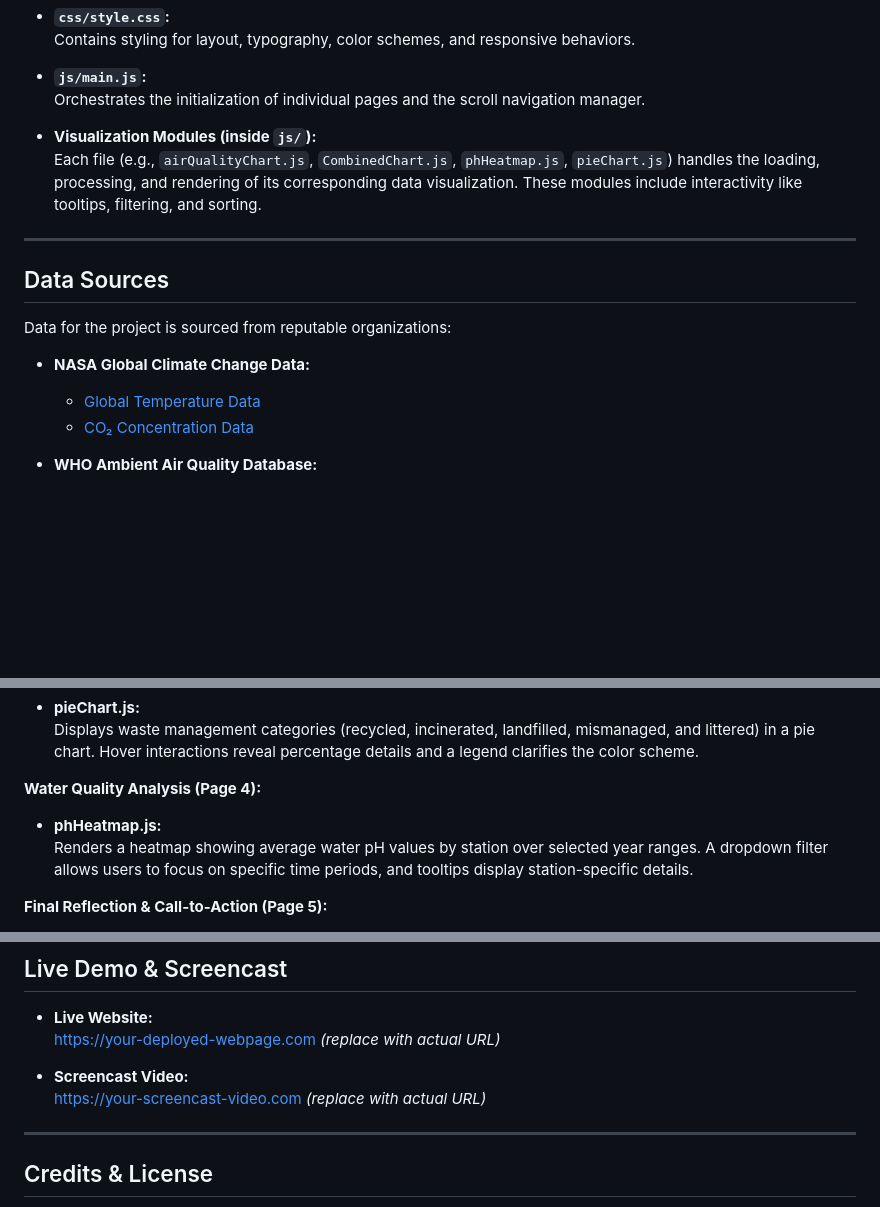
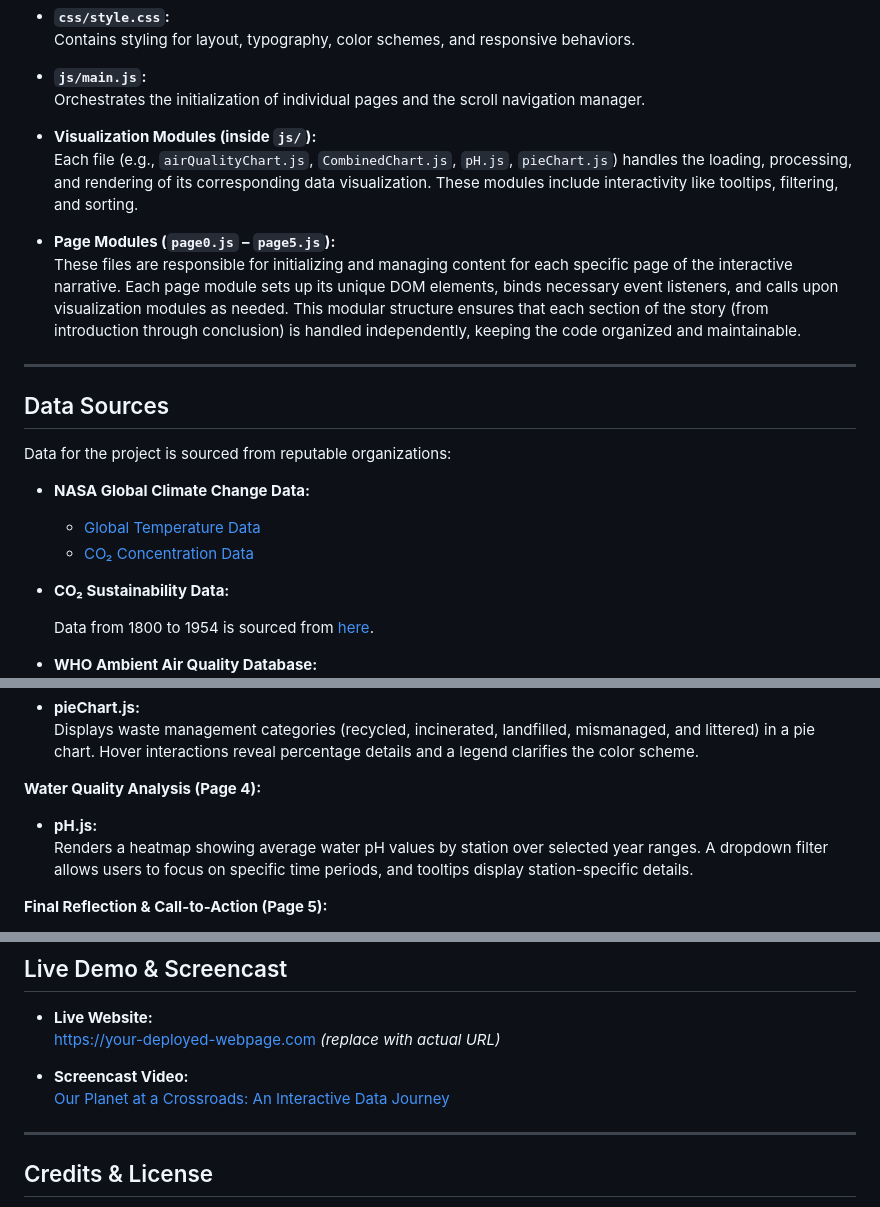
Before and after one commit to erji2022/CSC316-project, a Markdown page: README.md, 3 parts joined by grey strips. Rendered like a GitHub page; blank space fills up the shorter version.

Commit message:
updated readme second commit

```diff
--- a/README.md
+++ b/README.md
@@ -92,9 +92,15 @@ CSC316-project/
   Orchestrates the initialization of individual pages and the scroll navigation manager.
 
 - **Visualization Modules (inside `js/`):**
-  Each file (e.g., `airQualityChart.js`, `CombinedChart.js`, `phHeatmap.js`, `pieChart.js`) handles the loading,
-  processing, and rendering of its corresponding data visualization. These modules include interactivity like tooltips,
-  filtering, and sorting.
+  Each file (e.g., `airQualityChart.js`, `CombinedChart.js`, `pH.js`, `pieChart.js`) handles the loading, processing,
+  and rendering of its corresponding data visualization. These modules include interactivity like tooltips, filtering,
+  and sorting.
+
+- **Page Modules (`page0.js` – `page5.js`):**
+  These files are responsible for initializing and managing content for each specific page of the interactive narrative.
+  Each page module sets up its unique DOM elements, binds necessary event listeners, and calls upon visualization
+  modules as needed. This modular structure ensures that each section of the story (from introduction through
+  conclusion) is handled independently, keeping the code organized and maintainable.
 
 ---
 
@@ -106,4 +112,8 @@ Data for the project is sourced from reputable organizations:
     - [Global Temperature Data](https://climate.nasa.gov/vital-signs/global-temperature/)
     - [CO₂ Concentration Data](https://climate.nasa.gov/vital-signs/carbon-dioxide/)
 
+- **CO₂ Sustainability Data:**
+
+  Data from 1800 to 1954 is sourced from [here](https://sealevel.info/co2.html).
+
 - **WHO Ambient Air Quality Database:**
@@ -163,7 +178,7 @@ libraries via CDN.
 
 **Water Quality Analysis (Page 4):**
 
-- **phHeatmap.js:**
+- **pH.js:**
   Renders a heatmap showing average water pH values by station over selected year ranges. A dropdown filter allows users
   to focus on specific time periods, and tooltips display station-specific details.
 
@@ -189,7 +204,7 @@ our [Process Book PDF](https://docs.google.com/document/d/1h1r1S4xlMGs3ylMiNXfg9
   [https://your-deployed-webpage.com](https://your-deployed-webpage.com) *(replace with actual URL)*
 
 - **Screencast Video:**
-  [https://your-screencast-video.com](https://your-screencast-video.com) *(replace with actual URL)*
+  [Our Planet at a Crossroads: An Interactive Data Journey](https://drive.google.com/file/d/1uxrWqVpcrnrk6wjTXe5oOWIQ2B2l8dqh/view?usp=sharing)
 
 ---
 
```
Also changed, not shown: other parts of README.md (+9 -4 lines).
